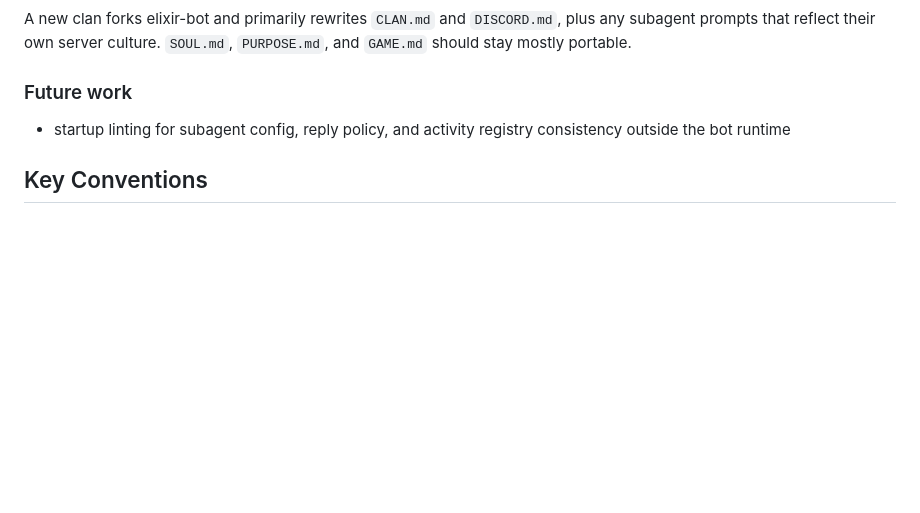
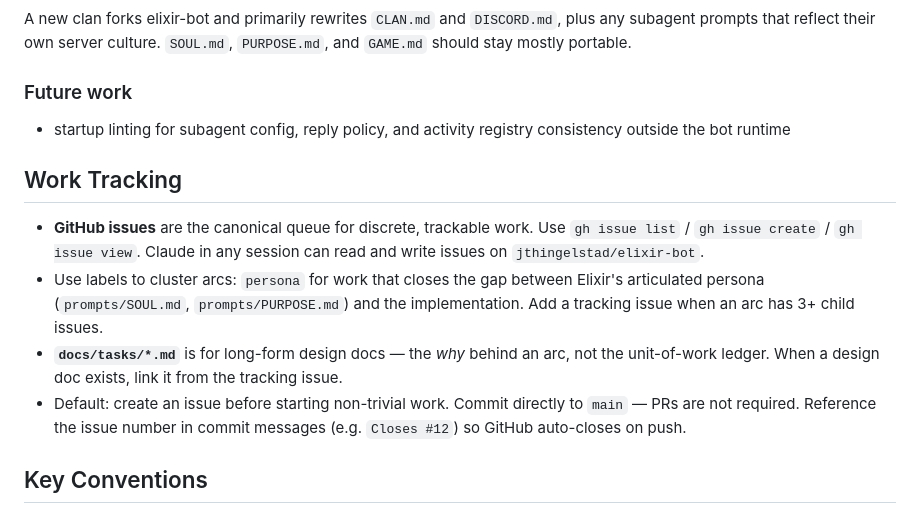
Before and after one commit to jthingelstad/elixir-bot, a Markdown page: AGENTS.md, the part around the change. Drawn GitHub-style; blank space fills up the shorter version.

Commit message:
Document GitHub issues as the work-tracking queue
Co-Authored-By: Claude Opus 4.6 (1M context) <noreply@anthropic.com>

```diff
--- a/AGENTS.md
+++ b/AGENTS.md
@@ -294,6 +294,21 @@ A new clan forks elixir-bot and primarily rewrites `CLAN.md` and `DISCORD.md`, p
 
 - startup linting for subagent config, reply policy, and activity registry consistency outside the bot runtime
 
+## Work Tracking
+
+- **GitHub issues** are the canonical queue for discrete, trackable work. Use
+  `gh issue list` / `gh issue create` / `gh issue view`. Claude in any session
+  can read and write issues on `jthingelstad/elixir-bot`.
+- Use labels to cluster arcs: `persona` for work that closes the gap between
+  Elixir's articulated persona (`prompts/SOUL.md`, `prompts/PURPOSE.md`) and
+  the implementation. Add a tracking issue when an arc has 3+ child issues.
+- **`docs/tasks/*.md`** is for long-form design docs — the *why* behind an
+  arc, not the unit-of-work ledger. When a design doc exists, link it from
+  the tracking issue.
+- Default: create an issue before starting non-trivial work. Commit directly
+  to `main` — PRs are not required. Reference the issue number in commit
+  messages (e.g. `Closes #12`) so GitHub auto-closes on push.
+
 ## Key Conventions
 
 - All times in America/Chicago timezone
```
